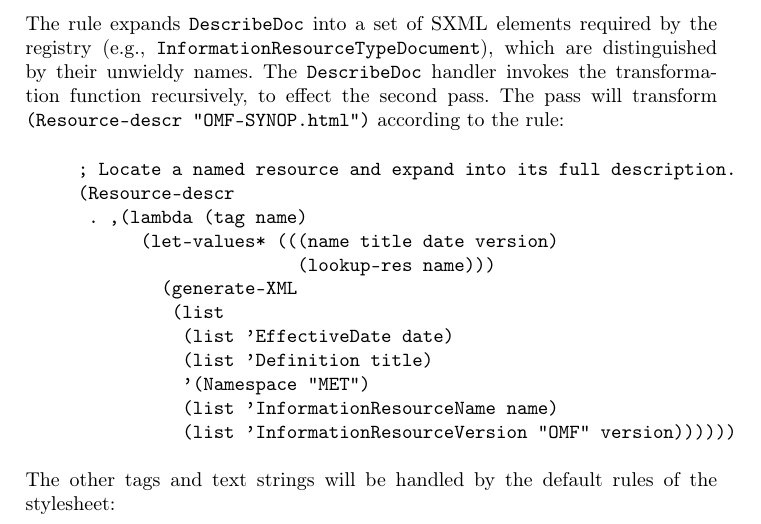
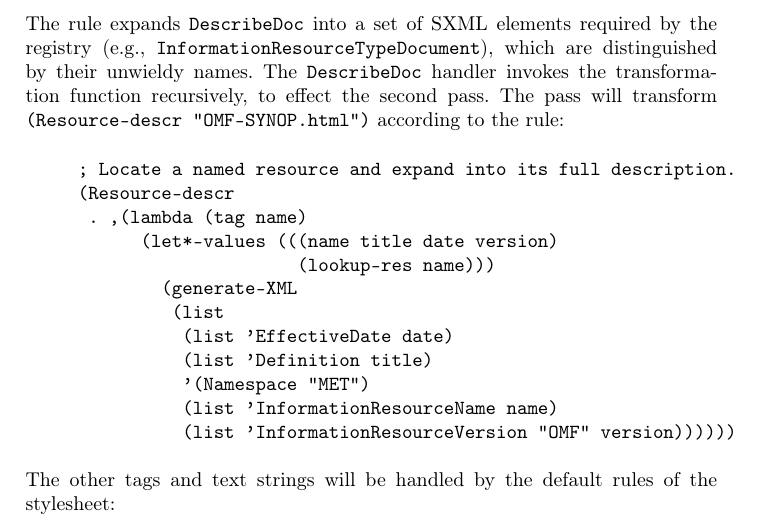
Before and after one commit to bernied/ssax, a LaTeX paper (SSAX/docs/SXs.tex): part of page 9 of 12, cut so that both start at the same text. Compiled offline with pdfLaTeX.

```diff
--- a/SSAX/docs/SXs.tex
+++ b/SSAX/docs/SXs.tex
@@ -496,7 +496,7 @@
      ; Locate a named resource and expand into its full description.
      (Resource-descr
       . ,(lambda (tag name)
-           (let-values* (((name title date version)
+           (let*-values (((name title date version)
                           (lookup-res name)))
              (generate-XML
               (list
```
Also changed, not shown: 9 other files.
